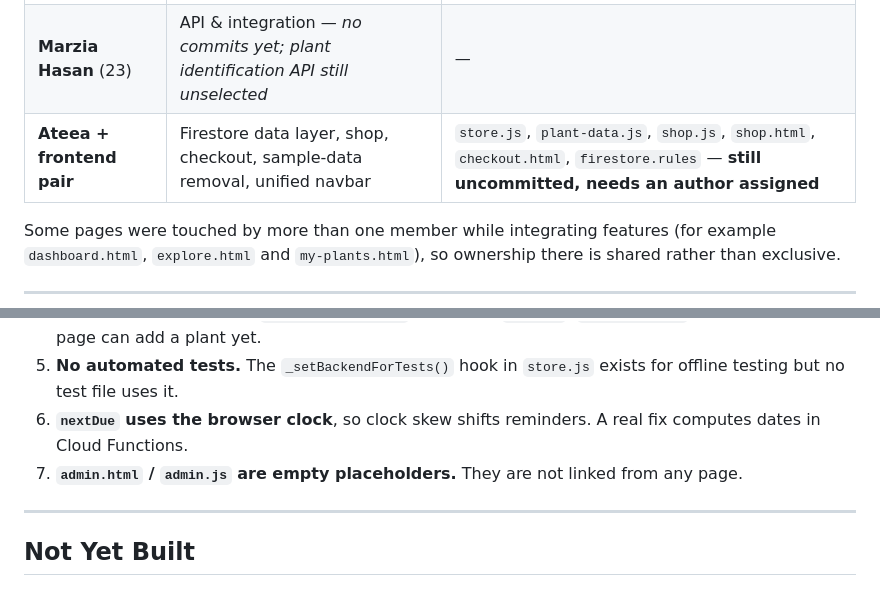
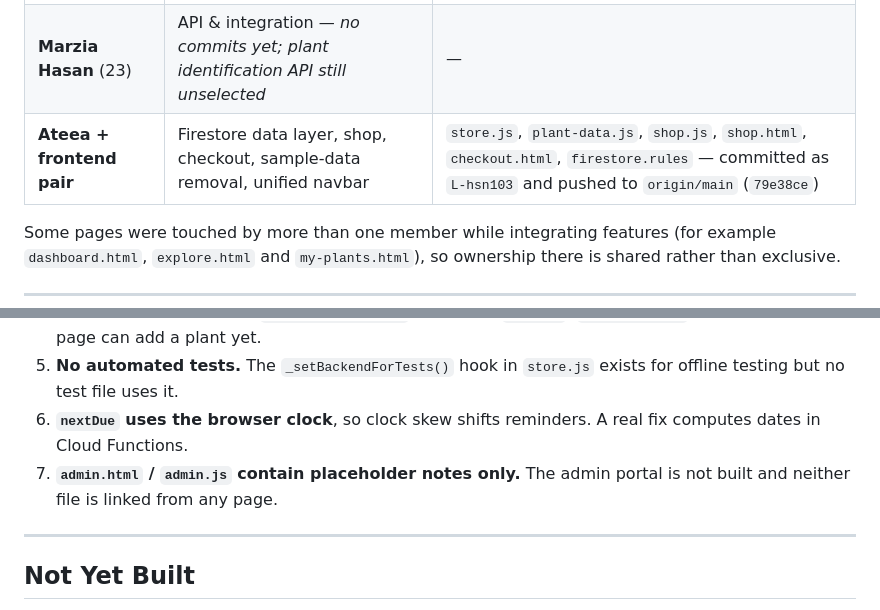
Before and after one commit to L-hsn103/Plantora, a Markdown page: PROJECT_SUMMARY.md, 2 parts joined by grey strips. Drawn GitHub-style.

```diff
--- a/PROJECT_SUMMARY.md
+++ b/PROJECT_SUMMARY.md
@@ -21,7 +21,7 @@ Derived from the git history (`git shortlog`), not from assumption.
 | **Labib Hasan** (24) | Explore catalogue, search & filters, plant details page, UI/theme styling | `explore.css`, `style.css`, `script.js`, `explore.html`, `plant-details.html`, hero image |
 | **Jannatul Bakiya** (05) | Plant database, plant images, project documentation | `Data/plants.json` (20 plants), all 20 `image/plant/*.webp`, `README.md` |
 | **Marzia Hasan** (23) | API & integration — *no commits yet; plant identification API still unselected* | — |
-| **Ateea + frontend pair** | Firestore data layer, shop, checkout, sample-data removal, unified navbar | `store.js`, `plant-data.js`, `shop.js`, `shop.html`, `checkout.html`, `firestore.rules` — **still uncommitted, needs an author assigned** |
+| **Ateea + frontend pair** | Firestore data layer, shop, checkout, sample-data removal, unified navbar | `store.js`, `plant-data.js`, `shop.js`, `shop.html`, `checkout.html`, `firestore.rules` — committed as `L-hsn103` and pushed to `origin/main` (`79e38ce`) |
 
 Some pages were touched by more than one member while integrating features (for example `dashboard.html`, `explore.html` and `my-plants.html`), so ownership there is shared rather than exclusive.
 
@@ -313,7 +318,7 @@ Works on any static host (Netlify, Vercel, Firebase Hosting, GitHub Pages). Add
 4. **"Add to My Plants" on `plant-details.html` is still an `alert()`** (`script.js:775`). Nothing on any page can add a plant yet.
 5. **No automated tests.** The `_setBackendForTests()` hook in `store.js` exists for offline testing but no test file uses it.
 6. **`nextDue` uses the browser clock**, so clock skew shifts reminders. A real fix computes dates in Cloud Functions.
-7. **`admin.html` / `admin.js` are empty placeholders.** They are not linked from any page.
+7. **`admin.html` / `admin.js` contain placeholder notes only.** The admin portal is not built and neither file is linked from any page.
 
 ---
 
```
Also changed, not shown: other parts of PROJECT_SUMMARY.md (+17 -3 lines).
